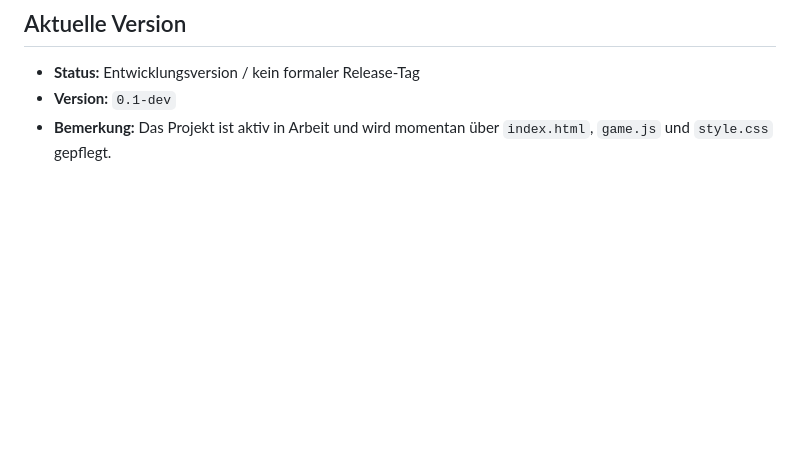
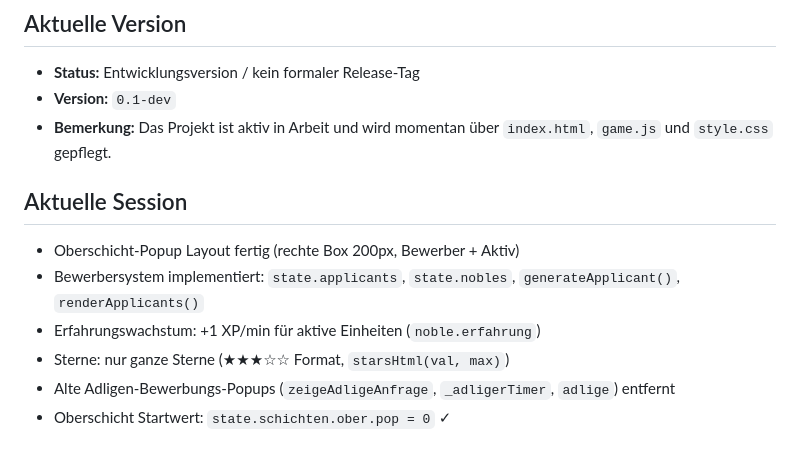
Before and after one commit to Andre-Eich/tradecity, a Markdown page: CLAUDE.md, the part around the change. Drawn GitHub-style; blank space fills up the shorter version.

Commit message:
Session: Oberschicht-Bewerbersystem implementiert

```diff
--- a/CLAUDE.md
+++ b/CLAUDE.md
@@ -223,3 +223,11 @@ Ziel: Produktionskette aus Rohstoffen → Zwischenprodukte → Handelswaren
 - **Status:** Entwicklungsversion / kein formaler Release-Tag
 - **Version:** `0.1-dev`
 - **Bemerkung:** Das Projekt ist aktiv in Arbeit und wird momentan über `index.html`, `game.js` und `style.css` gepflegt.
+
+## Aktuelle Session
+- Oberschicht-Popup Layout fertig (rechte Box 200px, Bewerber + Aktiv)
+- Bewerbersystem implementiert: `state.applicants`, `state.nobles`, `generateApplicant()`, `renderApplicants()`
+- Erfahrungswachstum: +1 XP/min für aktive Einheiten (`noble.erfahrung`)
+- Sterne: nur ganze Sterne (★★★☆☆ Format, `starsHtml(val, max)`)
+- Alte Adligen-Bewerbungs-Popups (`zeigeAdligeAnfrage`, `_adligerTimer`, `adlige`) entfernt
+- Oberschicht Startwert: `state.schichten.ober.pop = 0` ✓
```
